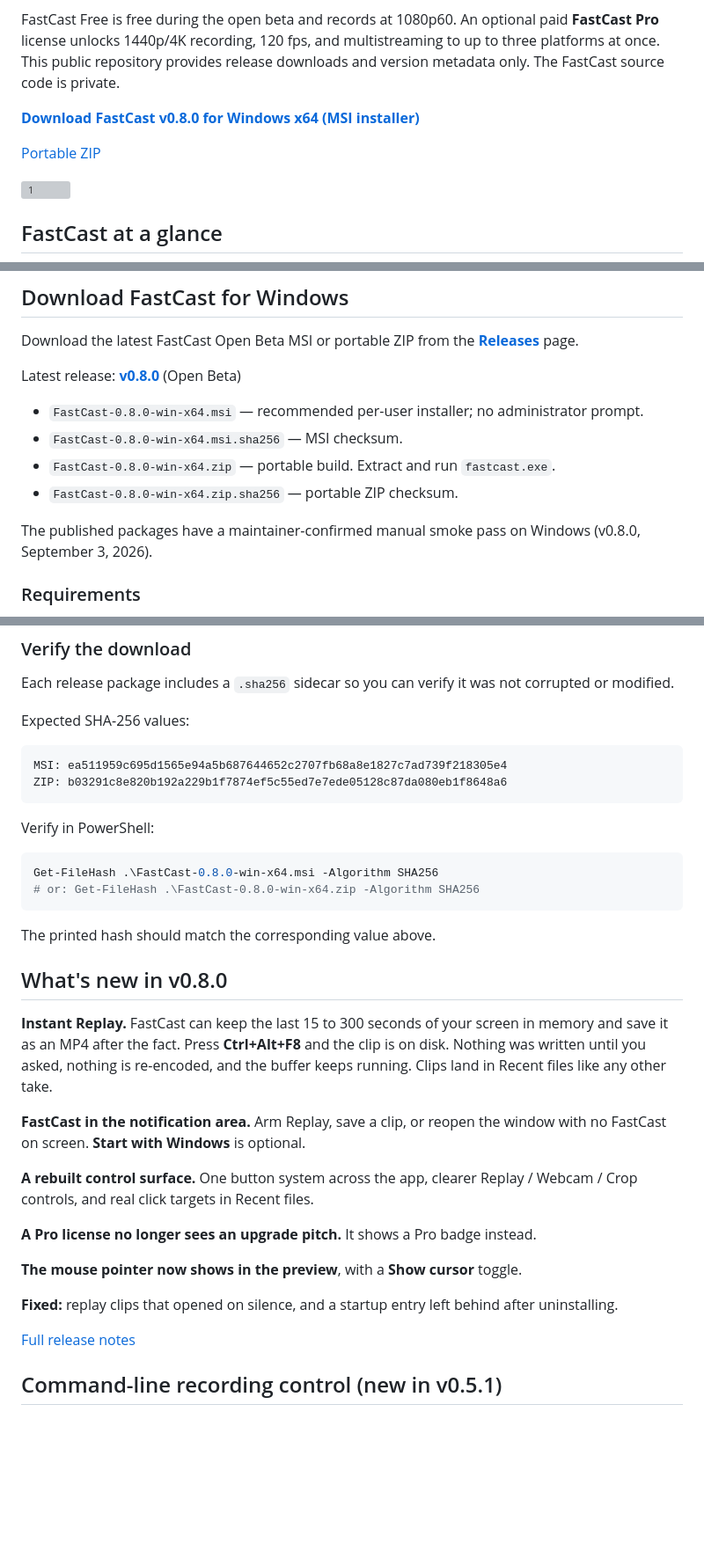
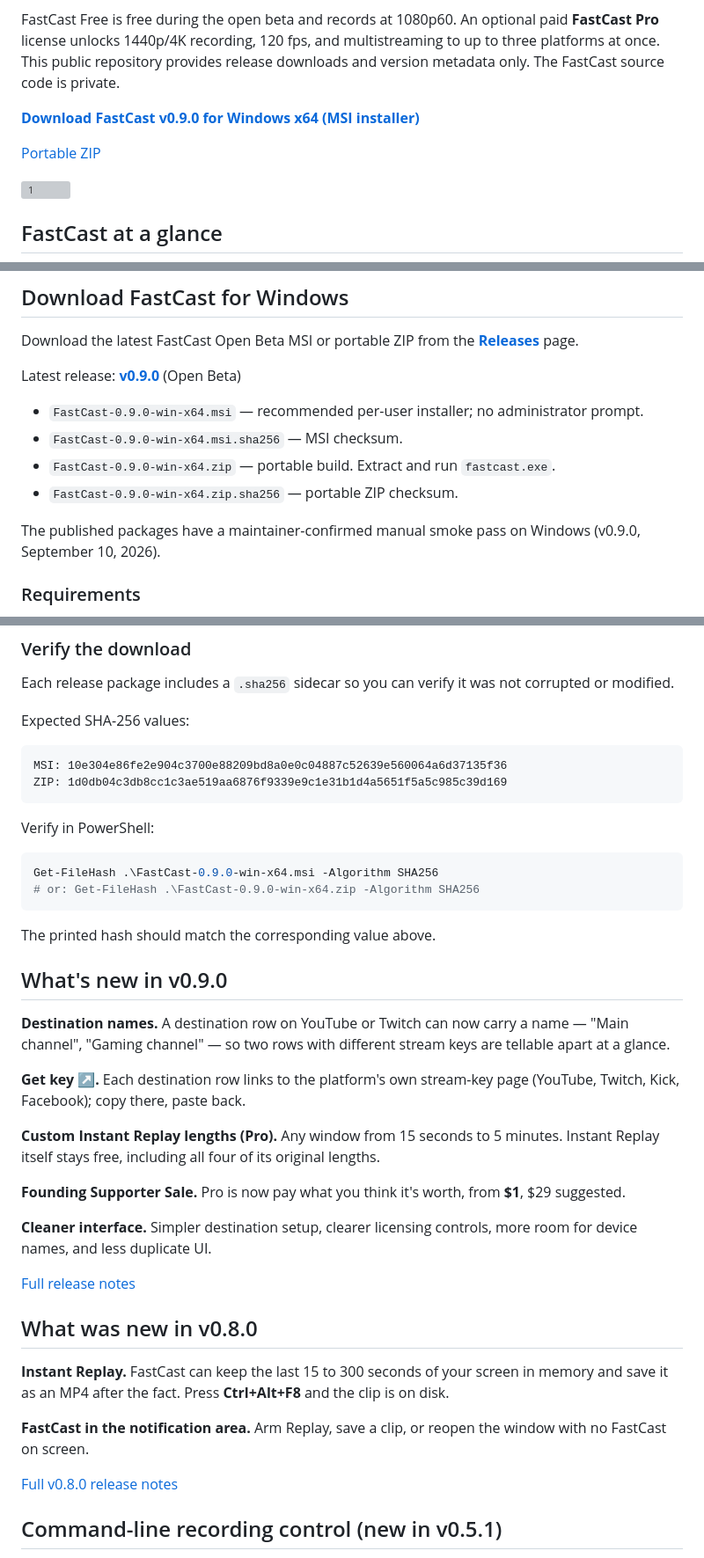
Before and after one commit to CalvinSturm/FastCast-releases, a Markdown page: README.md, 3 parts joined by grey strips. Shown at 88% size. GitHub-like rendering; blank space fills up the shorter version; grey boxes are pictures that could not be loaded.

Commit message:
Update README downloads and what's new for v0.9.0

````diff
--- a/README.md
+++ b/README.md
@@ -6,5 +6,5 @@ It is designed for creators, educators, tutorial makers, coaches, and solo strea
 
 FastCast Free is free during the open beta and records at 1080p60. An optional paid **FastCast Pro** license unlocks 1440p/4K recording, 120 fps, and multistreaming to up to three platforms at once. This public repository provides release downloads and version metadata only. The FastCast source code is private.
 
-**[Download FastCast v0.8.0 for Windows x64 (MSI installer)](https://github.com/CalvinSturm/FastCast-releases/releases/download/v0.8.0/FastCast-0.8.0-win-x64.msi)**
+**[Download FastCast v0.9.0 for Windows x64 (MSI installer)](https://github.com/CalvinSturm/FastCast-releases/releases/download/v0.9.0/FastCast-0.9.0-win-x64.msi)**
 
@@ -77,15 +77,15 @@ FastCast is for users who want a simpler local recording and custom RTMP/RTMPS s
 
 Download the latest FastCast Open Beta MSI or portable ZIP from the **[Releases](https://github.com/CalvinSturm/FastCast-releases/releases)** page.
 
-Latest release: **[v0.8.0](https://github.com/CalvinSturm/FastCast-releases/releases/tag/v0.8.0)** (Open Beta)
+Latest release: **[v0.9.0](https://github.com/CalvinSturm/FastCast-releases/releases/tag/v0.9.0)** (Open Beta)
 
-- `FastCast-0.8.0-win-x64.msi` — recommended per-user installer; no administrator prompt.
-- `FastCast-0.8.0-win-x64.msi.sha256` — MSI checksum.
-- `FastCast-0.8.0-win-x64.zip` — portable build. Extract and run `fastcast.exe`.
-- `FastCast-0.8.0-win-x64.zip.sha256` — portable ZIP checksum.
+- `FastCast-0.9.0-win-x64.msi` — recommended per-user installer; no administrator prompt.
+- `FastCast-0.9.0-win-x64.msi.sha256` — MSI checksum.
+- `FastCast-0.9.0-win-x64.zip` — portable build. Extract and run `fastcast.exe`.
+- `FastCast-0.9.0-win-x64.zip.sha256` — portable ZIP checksum.
 
 The published packages have a maintainer-confirmed manual smoke pass on Windows
-(v0.8.0, September 3, 2026).
+(v0.9.0, September 10, 2026).
 
 ### Requirements
 
@@ -105,34 +105,40 @@ Each release package includes a `.sha256` sidecar so you can verify it was not c
 Expected SHA-256 values:
 
 ```text
-MSI: ea511959c695d1565e94a5b687644652c2707fb68a8e1827c7ad739f218305e4
-ZIP: b03291c8e820b192a229b1f7874ef5c55ed7e7ede05128c87da080eb1f8648a6
+MSI: 10e304e86fe2e904c3700e88209bd8a0e0c04887c52639e560064a6d37135f36
+ZIP: 1d0db04c3db8cc1c3ae519aa6876f9339e9c1e31b1d4a5651f5a5c985c39d169
 ```
 
 Verify in PowerShell:
 
 ```powershell
-Get-FileHash .\FastCast-0.8.0-win-x64.msi -Algorithm SHA256
-# or: Get-FileHash .\FastCast-0.8.0-win-x64.zip -Algorithm SHA256
+Get-FileHash .\FastCast-0.9.0-win-x64.msi -Algorithm SHA256
+# or: Get-FileHash .\FastCast-0.9.0-win-x64.zip -Algorithm SHA256
 ```
 
 The printed hash should match the corresponding value above.
 
-## What's new in v0.8.0
+## What's new in v0.9.0
 
-**Instant Replay.** FastCast can keep the last 15 to 300 seconds of your screen in memory and save it as an MP4 after the fact. Press **Ctrl+Alt+F8** and the clip is on disk. Nothing was written until you asked, nothing is re-encoded, and the buffer keeps running. Clips land in Recent files like any other take.
+**Destination names.** A destination row on YouTube or Twitch can now carry a name — "Main channel", "Gaming channel" — so two rows with different stream keys are tellable apart at a glance.
 
-**FastCast in the notification area.** Arm Replay, save a clip, or reopen the window with no FastCast on screen. **Start with Windows** is optional.
+**Get key ↗.** Each destination row links to the platform's own stream-key page (YouTube, Twitch, Kick, Facebook); copy there, paste back.
 
-**A rebuilt control surface.** One button system across the app, clearer Replay / Webcam / Crop controls, and real click targets in Recent files.
+**Custom Instant Replay lengths (Pro).** Any window from 15 seconds to 5 minutes. Instant Replay itself stays free, including all four of its original lengths.
 
-**A Pro license no longer sees an upgrade pitch.** It shows a Pro badge instead.
+**Founding Supporter Sale.** Pro is now pay what you think it's worth, from **$1**, $29 suggested.
 
-**The mouse pointer now shows in the preview**, with a **Show cursor** toggle.
+**Cleaner interface.** Simpler destination setup, clearer licensing controls, more room for device names, and less duplicate UI.
 
-**Fixed:** replay clips that opened on silence, and a startup entry left behind after uninstalling.
+[Full release notes](docs/RELEASE_NOTES_v0.9.0.md)
 
-[Full release notes](docs/RELEASE_NOTES_v0.8.0.md)
+## What was new in v0.8.0
+
+**Instant Replay.** FastCast can keep the last 15 to 300 seconds of your screen in memory and save it as an MP4 after the fact. Press **Ctrl+Alt+F8** and the clip is on disk.
+
+**FastCast in the notification area.** Arm Replay, save a clip, or reopen the window with no FastCast on screen.
+
+[Full v0.8.0 release notes](docs/RELEASE_NOTES_v0.8.0.md)
 
 ## Command-line recording control (new in v0.5.1)
 
````
Also changed, not shown: other parts of README.md (+2 -2 lines).
